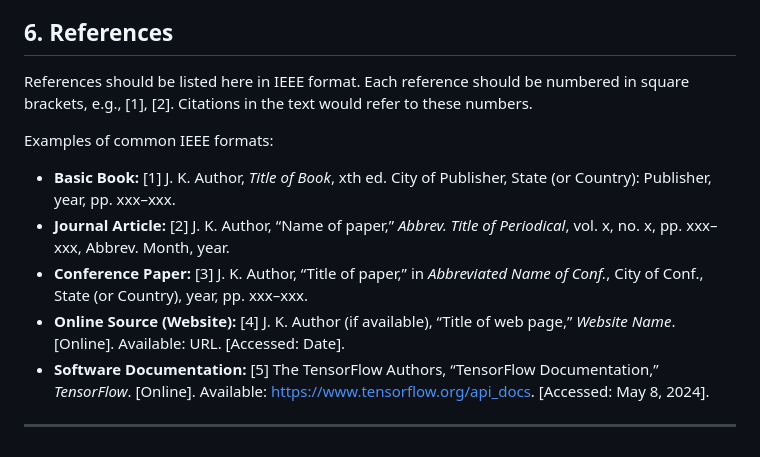
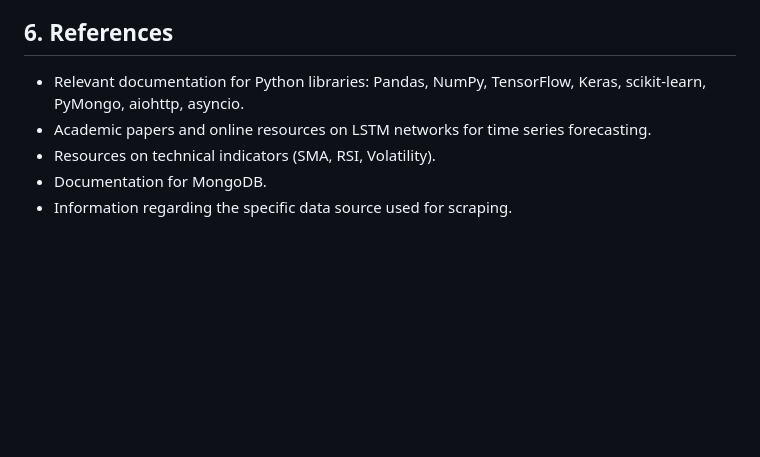
Before and after one commit to ReeshavMainali/Stock-Predictor, a Markdown page: README.md, the part around the change. Rendered like a GitHub page; blank space fills up the shorter version.

Commit message:
ieee references

```diff
--- a/README.md
+++ b/README.md
@@ -183,19 +183,8 @@ This system will serve as a proof-of-concept demonstrating the integration of da
 
 ## 6. References
 
-References should be listed here in IEEE format. Each reference should be numbered in square brackets, e.g., [1], [2]. Citations in the text would refer to these numbers.
-
-Examples of common IEEE formats:
-
-*   **Basic Book:**
-    [1] J. K. Author, *Title of Book*, xth ed. City of Publisher, State (or Country): Publisher, year, pp. xxx–xxx.
-*   **Journal Article:**
-    [2] J. K. Author, “Name of paper,” *Abbrev. Title of Periodical*, vol. x, no. x, pp. xxx–xxx, Abbrev. Month, year.
-*   **Conference Paper:**
-    [3] J. K. Author, “Title of paper,” in *Abbreviated Name of Conf.*, City of Conf., State (or Country), year, pp. xxx–xxx.
-*   **Online Source (Website):**
-    [4] J. K. Author (if available), “Title of web page,” *Website Name*. [Online]. Available: URL. [Accessed: Date].
-*   **Software Documentation:**
-    [5] The TensorFlow Authors, “TensorFlow Documentation,” *TensorFlow*. [Online]. Available: https://www.tensorflow.org/api_docs. [Accessed: May 8, 2024].
-
----
+*   Relevant documentation for Python libraries: Pandas, NumPy, TensorFlow, Keras, scikit-learn, PyMongo, aiohttp, asyncio.
+*   Academic papers and online resources on LSTM networks for time series forecasting.
+*   Resources on technical indicators (SMA, RSI, Volatility).
+*   Documentation for MongoDB.
+*   Information regarding the specific data source used for scraping.
```
